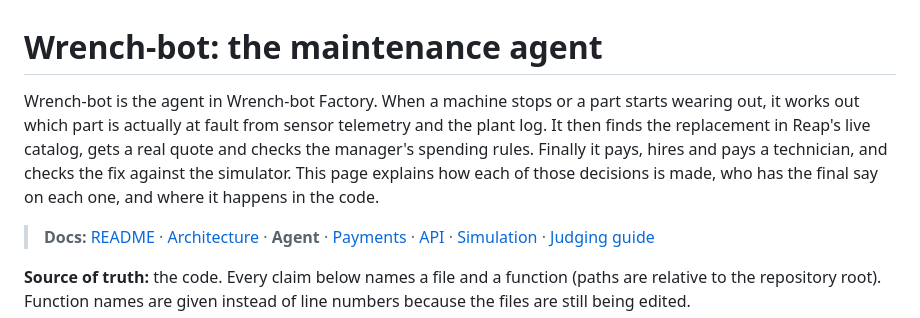
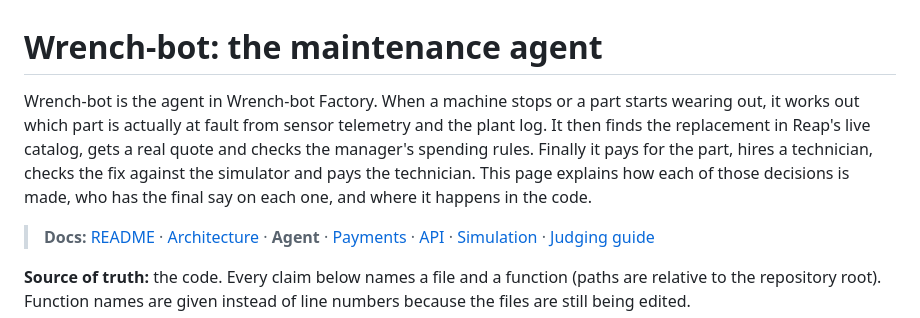
Before and after one commit to Aboyang/agentic-factory, a Markdown page: docs/AGENT.md, the part around the change. Drawn GitHub-style.

```diff
--- a/docs/AGENT.md
+++ b/docs/AGENT.md
@@ -1,6 +1,6 @@
 # Wrench-bot: the maintenance agent
 
-Wrench-bot is the agent in Wrench-bot Factory. When a machine stops or a part starts wearing out, it works out which part is actually at fault from sensor telemetry and the plant log. It then finds the replacement in Reap's live catalog, gets a real quote and checks the manager's spending rules. Finally it pays, hires and pays a technician, and checks the fix against the simulator. This page explains how each of those decisions is made, who has the final say on each one, and where it happens in the code.
+Wrench-bot is the agent in Wrench-bot Factory. When a machine stops or a part starts wearing out, it works out which part is actually at fault from sensor telemetry and the plant log. It then finds the replacement in Reap's live catalog, gets a real quote and checks the manager's spending rules. Finally it pays for the part, hires a technician, checks the fix against the simulator and pays the technician. This page explains how each of those decisions is made, who has the final say on each one, and where it happens in the code.
 
 > **Docs:** [README](../README.md) · [Architecture](ARCHITECTURE.md) · **Agent** · [Payments](PAYMENTS.md) · [API](API.md) · [Simulation](SIMULATION.md) · [Judging guide](JUDGING.md)
 
```
Also changed, not shown: README.md (+1 -1 lines).
